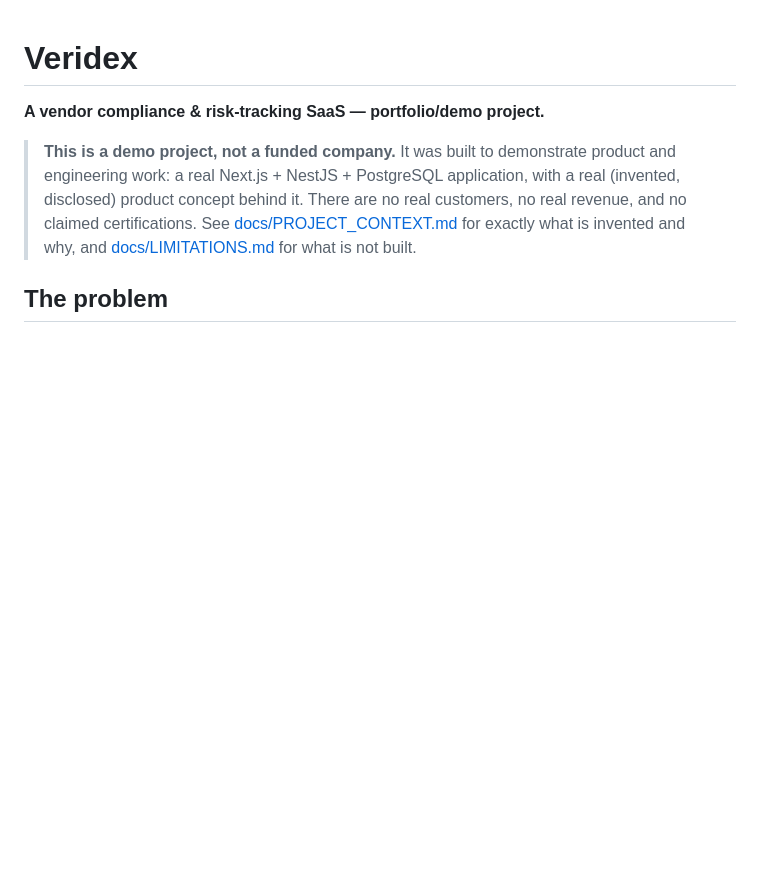
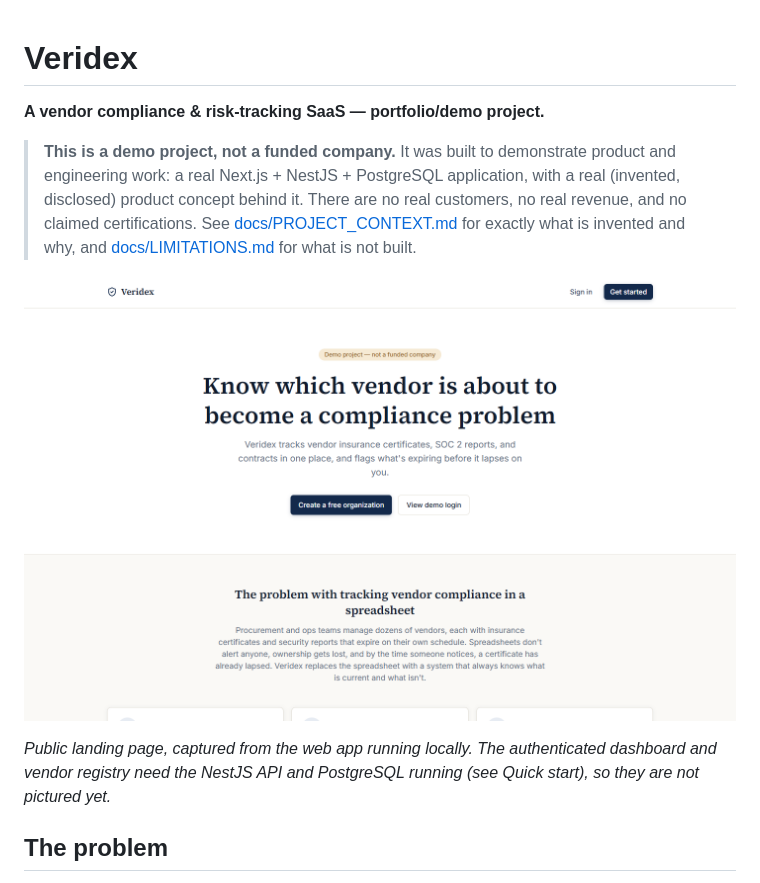
Before and after one commit to adelakbaribiz-sketch/veridex, a Markdown page: README.md, the part around the change. GitHub-like rendering; pictures changed too: docs/screenshots/landing.png (added); blank space fills up the shorter version.

Commit message:
docs(readme): add landing-page screenshot
Captured from the web app running locally. Notes that the authenticated
screens need the API + PostgreSQL and are not pictured yet.

Co-Authored-By: Claude Opus 5.5 <noreply@anthropic.com>

```diff
--- a/README.md
+++ b/README.md
@@ -7,6 +7,12 @@
 > disclosed) product concept behind it. There are no real customers, no real revenue, and no
 > claimed certifications. See [docs/PROJECT_CONTEXT.md](docs/PROJECT_CONTEXT.md) for exactly what
 > is invented and why, and [docs/LIMITATIONS.md](docs/LIMITATIONS.md) for what is not built.
+
+![Veridex landing page](docs/screenshots/landing.png)
+
+*Public landing page, captured from the web app running locally. The authenticated dashboard and
+vendor registry need the NestJS API and PostgreSQL running (see Quick start), so they are not pictured
+yet.*
 
 ## The problem
 
```
